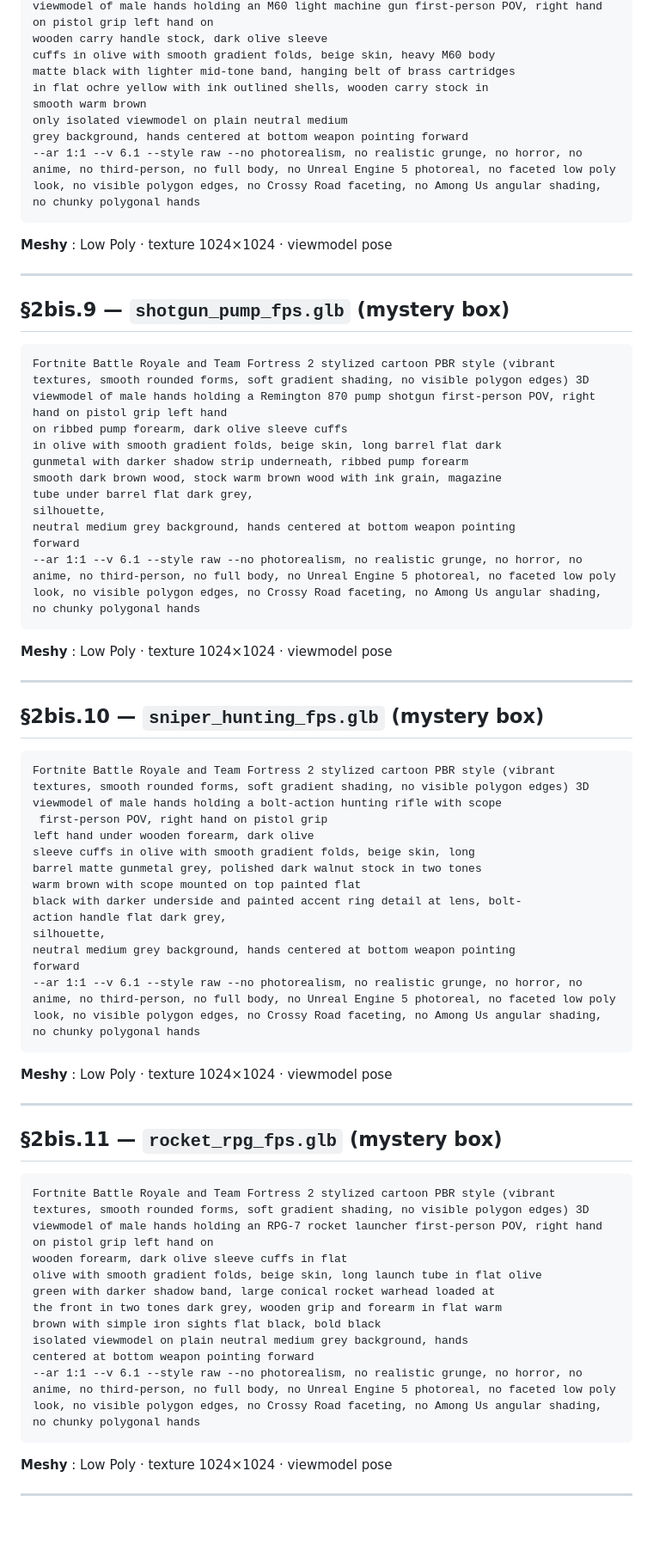
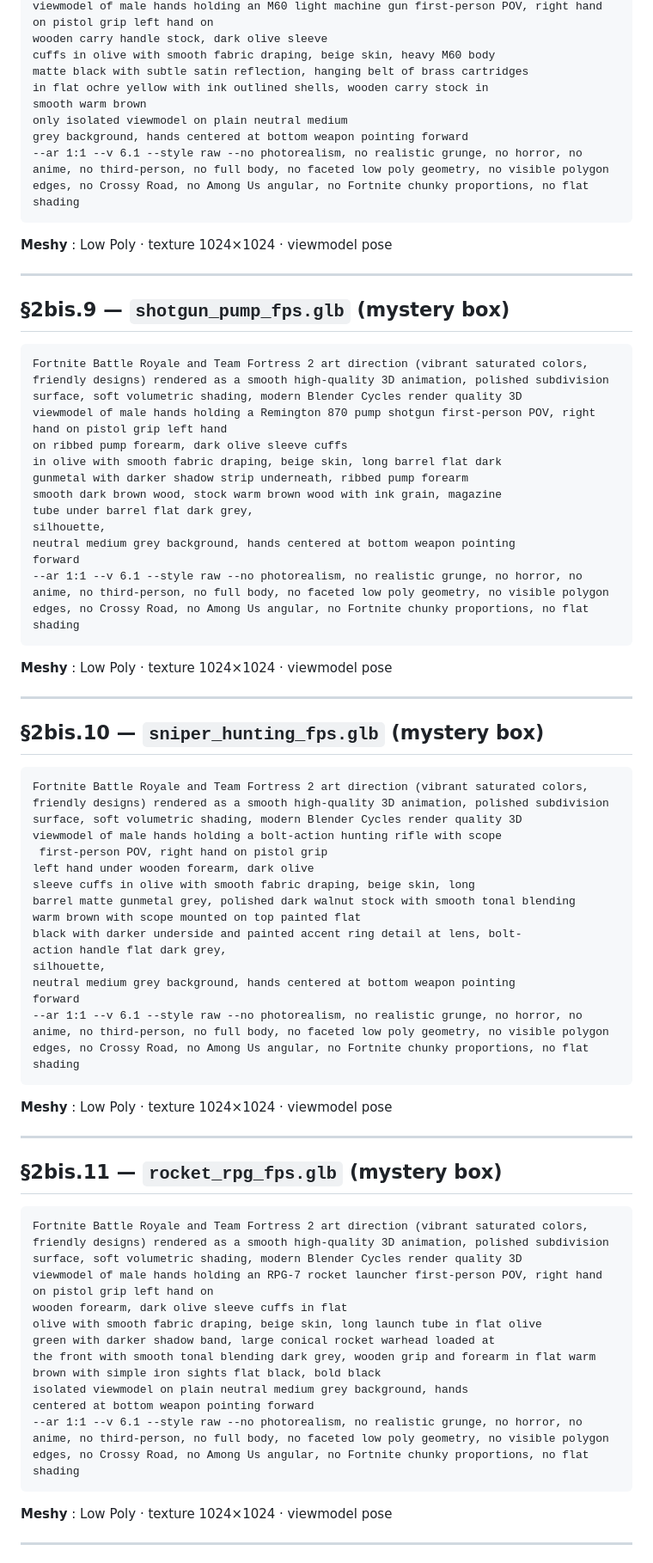
Before and after one commit to dgadacha/deadmall, a Markdown page: prompt.md, the part around one of its changes. Shown at 86% size. Drawn GitHub-style; blank space fills up the shorter version.

````diff
--- a/prompt.md
+++ b/prompt.md
@@ -591,12 +590,12 @@ Fortnite Battle Royale and Team Fortress 2 stylized cartoon PBR style (vibrant t
 viewmodel of male hands holding an M60 light machine gun first-person POV, right hand on pistol grip left hand on
 wooden carry handle stock, dark olive sleeve
-cuffs in olive with smooth gradient folds, beige skin, heavy M60 body
-matte black with lighter mid-tone band, hanging belt of brass cartridges
+cuffs in olive with smooth fabric draping, beige skin, heavy M60 body
+matte black with subtle satin reflection, hanging belt of brass cartridges
 in flat ochre yellow with ink outlined shells, wooden carry stock in
 smooth warm brown
 only isolated viewmodel on plain neutral medium
 grey background, hands centered at bottom weapon pointing forward
---ar 1:1 --v 6.1 --style raw --no photorealism, no realistic grunge, no horror, no anime, no third-person, no full body, no Unreal Engine 5 photoreal, no faceted low poly look, no visible polygon edges, no Crossy Road faceting, no Among Us angular shading, no chunky polygonal hands
+--ar 1:1 --v 6.1 --style raw --no photorealism, no realistic grunge, no horror, no anime, no third-person, no full body, no faceted low poly geometry, no visible polygon edges, no Crossy Road, no Among Us angular, no Fortnite chunky proportions, no flat shading
 ```
 
 **Meshy** : Low Poly · texture 1024×1024 · viewmodel pose
@@ -606,17 +605,17 @@ grey background, hands centered at bottom weapon pointing forward
 ## §2bis.9 — `shotgun_pump_fps.glb` (mystery box)
 
 ```
-Fortnite Battle Royale and Team Fortress 2 stylized cartoon PBR style (vibrant textures, smooth rounded forms, soft gradient shading, no visible polygon edges) 3D
+Fortnite Battle Royale and Team Fortress 2 art direction (vibrant saturated colors, friendly designs) rendered as a smooth high-quality 3D animation, polished subdivision surface, soft volumetric shading, modern Blender Cycles render quality 3D
 viewmodel of male hands holding a Remington 870 pump shotgun first-person POV, right hand on pistol grip left hand
 on ribbed pump forearm, dark olive sleeve cuffs
-in olive with smooth gradient folds, beige skin, long barrel flat dark
+in olive with smooth fabric draping, beige skin, long barrel flat dark
 gunmetal with darker shadow strip underneath, ribbed pump forearm
 smooth dark brown wood, stock warm brown wood with ink grain, magazine
 tube under barrel flat dark grey,
 silhouette,
 neutral medium grey background, hands centered at bottom weapon pointing
 forward
---ar 1:1 --v 6.1 --style raw --no photorealism, no realistic grunge, no horror, no anime, no third-person, no full body, no Unreal Engine 5 photoreal, no faceted low poly look, no visible polygon edges, no Crossy Road faceting, no Among Us angular shading, no chunky polygonal hands
+--ar 1:1 --v 6.1 --style raw --no photorealism, no realistic grunge, no horror, no anime, no third-person, no full body, no faceted low poly geometry, no visible polygon edges, no Crossy Road, no Among Us angular, no Fortnite chunky proportions, no flat shading
 ```
 
 **Meshy** : Low Poly · texture 1024×1024 · viewmodel pose
@@ -626,19 +625,19 @@ forward
 ## §2bis.10 — `sniper_hunting_fps.glb` (mystery box)
 
 ```
-Fortnite Battle Royale and Team Fortress 2 stylized cartoon PBR style (vibrant textures, smooth rounded forms, soft gradient shading, no visible polygon edges) 3D
+Fortnite Battle Royale and Team Fortress 2 art direction (vibrant saturated colors, friendly designs) rendered as a smooth high-quality 3D animation, polished subdivision surface, soft volumetric shading, modern Blender Cycles render quality 3D
 viewmodel of male hands holding a bolt-action hunting rifle with scope
  first-person POV, right hand on pistol grip
 left hand under wooden forearm, dark olive
-sleeve cuffs in olive with smooth gradient folds, beige skin, long
-barrel matte gunmetal grey, polished dark walnut stock in two tones
+sleeve cuffs in olive with smooth fabric draping, beige skin, long
+barrel matte gunmetal grey, polished dark walnut stock with smooth tonal blending
 warm brown with scope mounted on top painted flat
 black with darker underside and painted accent ring detail at lens, bolt-
 action handle flat dark grey,
 silhouette,
 neutral medium grey background, hands centered at bottom weapon pointing
 forward
---ar 1:1 --v 6.1 --style raw --no photorealism, no realistic grunge, no horror, no anime, no third-person, no full body, no Unreal Engine 5 photoreal, no faceted low poly look, no visible polygon edges, no Crossy Road faceting, no Among Us angular shading, no chunky polygonal hands
+--ar 1:1 --v 6.1 --style raw --no photorealism, no realistic grunge, no horror, no anime, no third-person, no full body, no faceted low poly geometry, no visible polygon edges, no Crossy Road, no Among Us angular, no Fortnite chunky proportions, no flat shading
 ```
 
 **Meshy** : Low Poly · texture 1024×1024 · viewmodel pose
@@ -648,16 +647,16 @@ forward
 ## §2bis.11 — `rocket_rpg_fps.glb` (mystery box)
 
 ```
-Fortnite Battle Royale and Team Fortress 2 stylized cartoon PBR style (vibrant textures, smooth rounded forms, soft gradient shading, no visible polygon edges) 3D
+Fortnite Battle Royale and Team Fortress 2 art direction (vibrant saturated colors, friendly designs) rendered as a smooth high-quality 3D animation, polished subdivision surface, soft volumetric shading, modern Blender Cycles render quality 3D
 viewmodel of male hands holding an RPG-7 rocket launcher first-person POV, right hand on pistol grip left hand on
 wooden forearm, dark olive sleeve cuffs in flat
-olive with smooth gradient folds, beige skin, long launch tube in flat olive
+olive with smooth fabric draping, beige skin, long launch tube in flat olive
 green with darker shadow band, large conical rocket warhead loaded at
-the front in two tones dark grey, wooden grip and forearm in flat warm
+the front with smooth tonal blending dark grey, wooden grip and forearm in flat warm
 brown with simple iron sights flat black, bold black
 isolated viewmodel on plain neutral medium grey background, hands
 centered at bottom weapon pointing forward
---ar 1:1 --v 6.1 --style raw --no photorealism, no realistic grunge, no horror, no anime, no third-person, no full body, no Unreal Engine 5 photoreal, no faceted low poly look, no visible polygon edges, no Crossy Road faceting, no Among Us angular shading, no chunky polygonal hands
+--ar 1:1 --v 6.1 --style raw --no photorealism, no realistic grunge, no horror, no anime, no third-person, no full body, no faceted low poly geometry, no visible polygon edges, no Crossy Road, no Among Us angular, no Fortnite chunky proportions, no flat shading
 ```
 
 **Meshy** : Low Poly · texture 1024×1024 · viewmodel pose
````
Also changed, not shown: other parts of prompt.md (+34 -35 lines).
